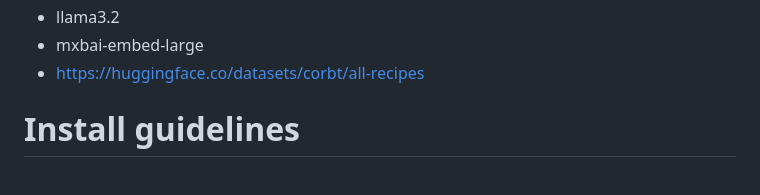
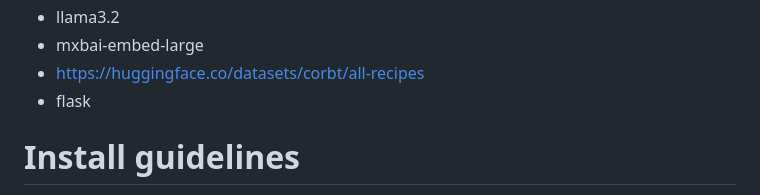
Before and after one commit to samuelnbaumer/sai3-fs2025, a Markdown page: README.md, the part around the change. Rendered like a GitHub page.

Commit message:
updates deps

```diff
--- a/README.md
+++ b/README.md
@@ -24,6 +24,7 @@ The implementation is built open these core dependencies:
 - llama3.2
 - mxbai-embed-large
 - https://huggingface.co/datasets/corbt/all-recipes
+- flask
 
 # Install guidelines
 A sample vectorised database is available so you don't have to do that yourself. For the best experience please run it locally as the docker image is quite resource heavy 😅.
```
